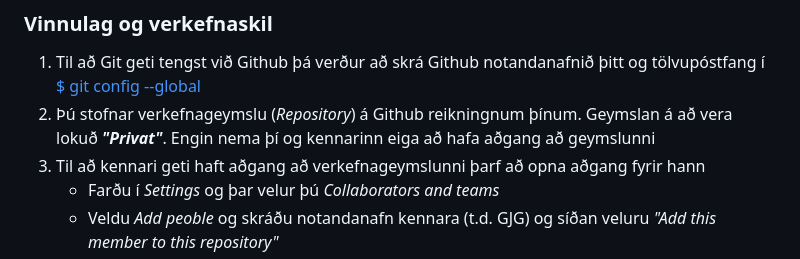
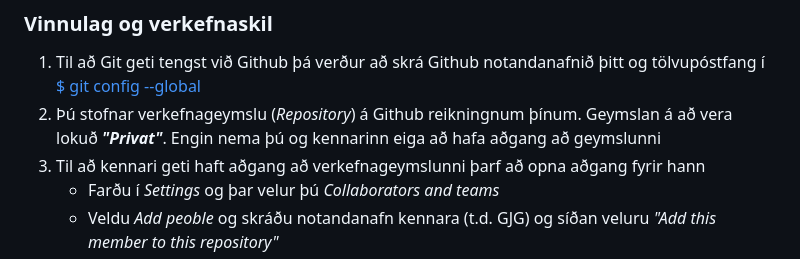
Before and after one commit to rob3rt6/23-verkefni-s1, a Markdown page: Verkefni-1/README.md, the part around the change. GitHub-like rendering.

```diff
--- a/Verkefni-1/README.md
+++ b/Verkefni-1/README.md
@@ -30,7 +30,7 @@ Nemendur eiga að stofna vefumsjónarkerfi með Visual Studio Code og Github.
 ### Vinnulag og verkefnaskil
 
 1. Til að Git geti tengst við Github þá verður að skrá Github notandanafnið þitt og tölvupóstfang í [$ git config --global](https://vefgrunnur.github.io/verkefnaskil/git_innsetning.html)
-1. Þú stofnar verkefnageymslu (_Repository_) á Github reikningnum þínum. Geymslan á að vera lokuð **_"Privat"_**. Engin nema þí og kennarinn eiga að hafa aðgang að geymslunni
+1. Þú stofnar verkefnageymslu (_Repository_) á Github reikningnum þínum. Geymslan á að vera lokuð **_"Privat"_**. Engin nema þú og kennarinn eiga að hafa aðgang að geymslunni
 1. Til að kennari geti haft aðgang að verkefnageymslunni þarf að opna aðgang fyrir hann
    * Farðu í _Settings_ og þar velur þú _Collaborators and teams_
    * Veldu _Add peoble_ og skráðu notandanafn kennara (t.d. GJG) og síðan veluru _"Add this member to this repository"_
```
